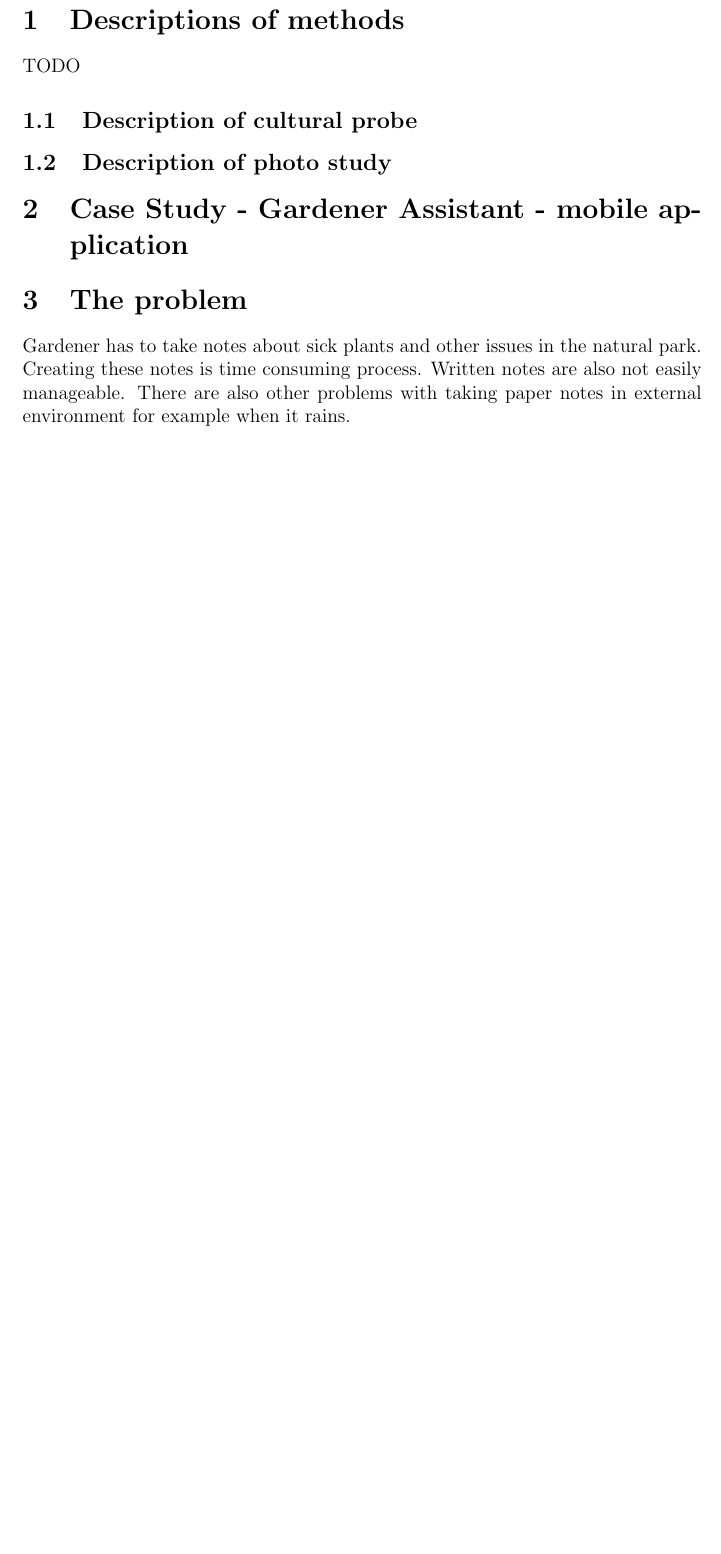
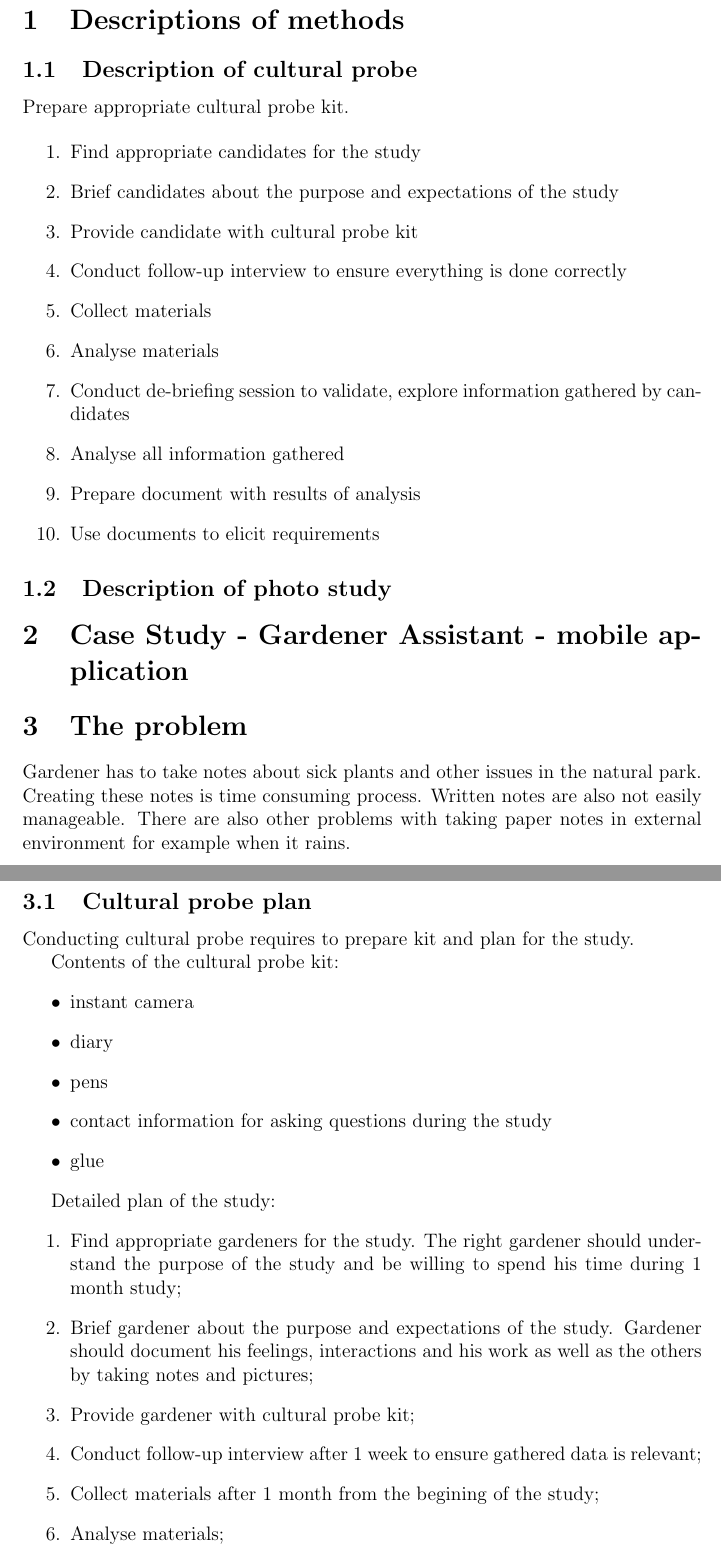
Before and after one commit to mklew/InteractionDesignMethodsForContextsOfUse, a LaTeX document (doc.tex): part of page 2 of 2 before the commit and two parts of pages 2 and 3 of 5 after it, the two joined at a grey line, cut so that both start at the same text, the shorter picture padded with empty space. Compiled offline with pdfLaTeX.

Commit message:
another interation

```diff
--- a/doc.tex
+++ b/doc.tex
@@ -22,9 +22,22 @@
 \section{Descriptions of methods}
 % –Description (with references). Students should search for additional sources, from best to less interesting: books, research articles, and web pages.
 
-TODO
+\subsection{Description of cultural probe}
 
-\subsection{Description of cultural probe}
+Prepare appropriate cultural probe kit.
+
+\begin{enumerate}
+\item Find appropriate candidates for the study
+\item Brief candidates about the purpose and expectations of the study
+\item Provide candidate with cultural probe kit
+\item Conduct follow-up interview to ensure everything is done correctly
+\item Collect materials
+\item Analyse materials
+\item Conduct de-briefing session to validate, explore information gathered by candidates
+\item Analyse all information gathered
+\item Prepare document with results of analysis
+\item Use documents to elicit requirements
+\end{enumerate}
 
 \subsection{Description of photo study}
 
@@ -33,3 +46,24 @@ TODO
 \section{The problem}
 Gardener has to take notes about sick plants and other issues in the natural park. Creating these notes is time consuming process. Written notes are also not easily manageable. There are also other problems with taking paper notes in external environment for example when it rains.
 
+\subsection{Cultural probe plan}
+Conducting cultural probe requires to prepare kit and plan for the study.
+
+Contents of the cultural probe kit:
+\begin{itemize}
+\item instant camera
+\item diary
+\item pens
+\item contact information for asking questions during the study
+\item glue
+\end{itemize}
+
+Detailed plan of the study:
+\begin{enumerate}
+\item Find appropriate gardeners for the study. The right gardener should understand the purpose of the study and be willing to spend his time during 1 month study;
+\item Brief gardener about the purpose and expectations of the study. Gardener should document his feelings, interactions and his work as well as the others by taking notes and pictures;
+\item Provide gardener with cultural probe kit;
+\item Conduct follow-up interview after 1 week to ensure gathered data is relevant;
+\item Collect materials after 1 month from the begining of the study;
+\item Analyse materials;
+\item Conduct de-briefing session to validate, explore information gathered by gardener;
```
Also changed, not shown: doc.tex (32 more changed lines).
